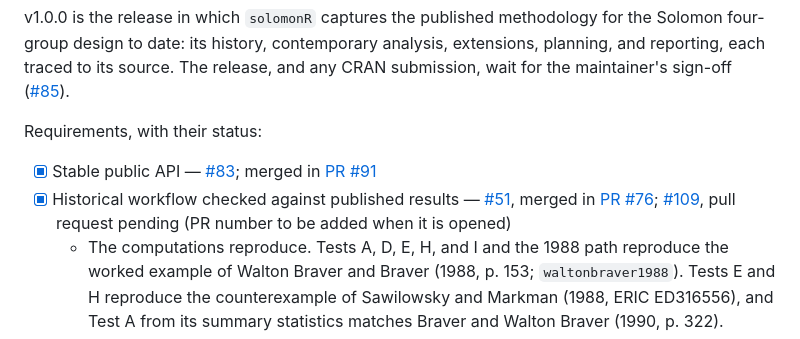
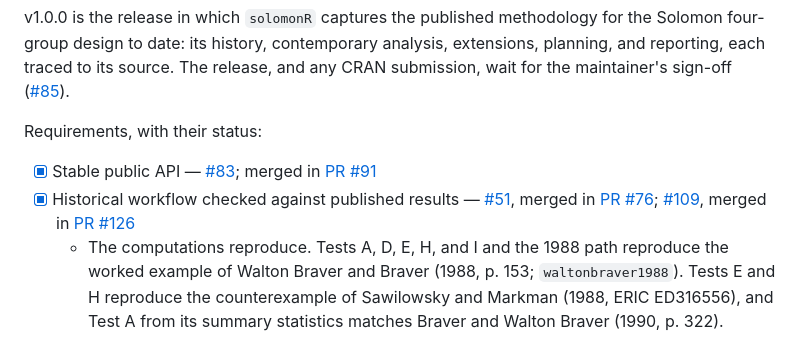
Before and after one commit to JUhalt/solomonR, a Markdown page: ROADMAP.md, the part around the change. Rendered like a GitHub page.

Commit message:
Name PR #126 in the roadmap (#109)
Co-Authored-By: Claude Opus 5.5 <noreply@anthropic.com>

```diff
--- a/ROADMAP.md
+++ b/ROADMAP.md
@@ -388,7 +388,7 @@ maintainer's sign-off ([#85](https://github.com/JUhalt/solomonR/issues/85)).
 Requirements, with their status:
 
 - [x] Stable public API — [#83](https://github.com/JUhalt/solomonR/issues/83); merged in [PR #91](https://github.com/JUhalt/solomonR/pull/91)
-- [x] Historical workflow checked against published results — [#51](https://github.com/JUhalt/solomonR/issues/51), merged in [PR #76](https://github.com/JUhalt/solomonR/pull/76); [#109](https://github.com/JUhalt/solomonR/issues/109), pull request pending (PR number to be added when it is opened)
+- [x] Historical workflow checked against published results — [#51](https://github.com/JUhalt/solomonR/issues/51), merged in [PR #76](https://github.com/JUhalt/solomonR/pull/76); [#109](https://github.com/JUhalt/solomonR/issues/109), merged in [PR #126](https://github.com/JUhalt/solomonR/pull/126)
   - The computations reproduce. Tests A, D, E, H, and I and the 1988 path
     reproduce the worked example of Walton Braver and Braver (1988, p. 153;
     `waltonbraver1988`). Tests E and H reproduce the counterexample of
```
